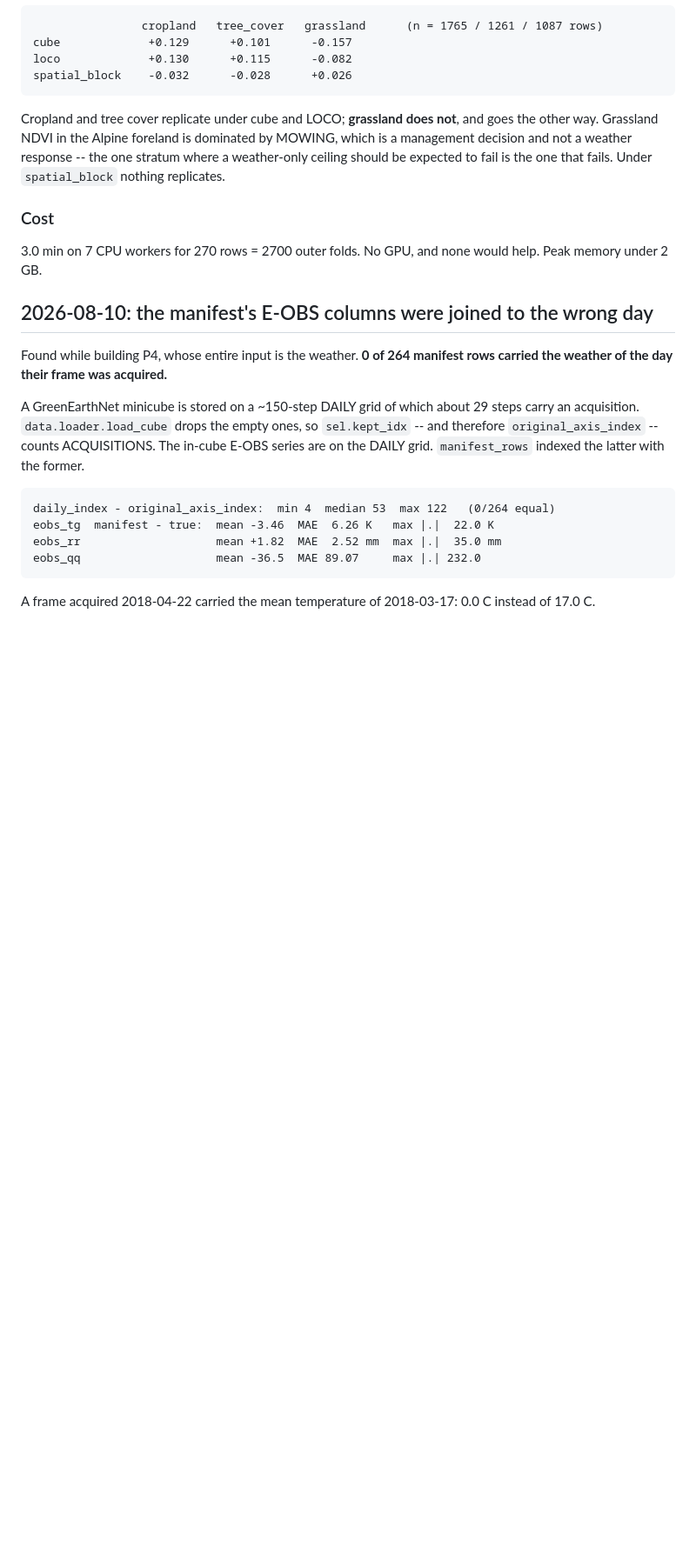
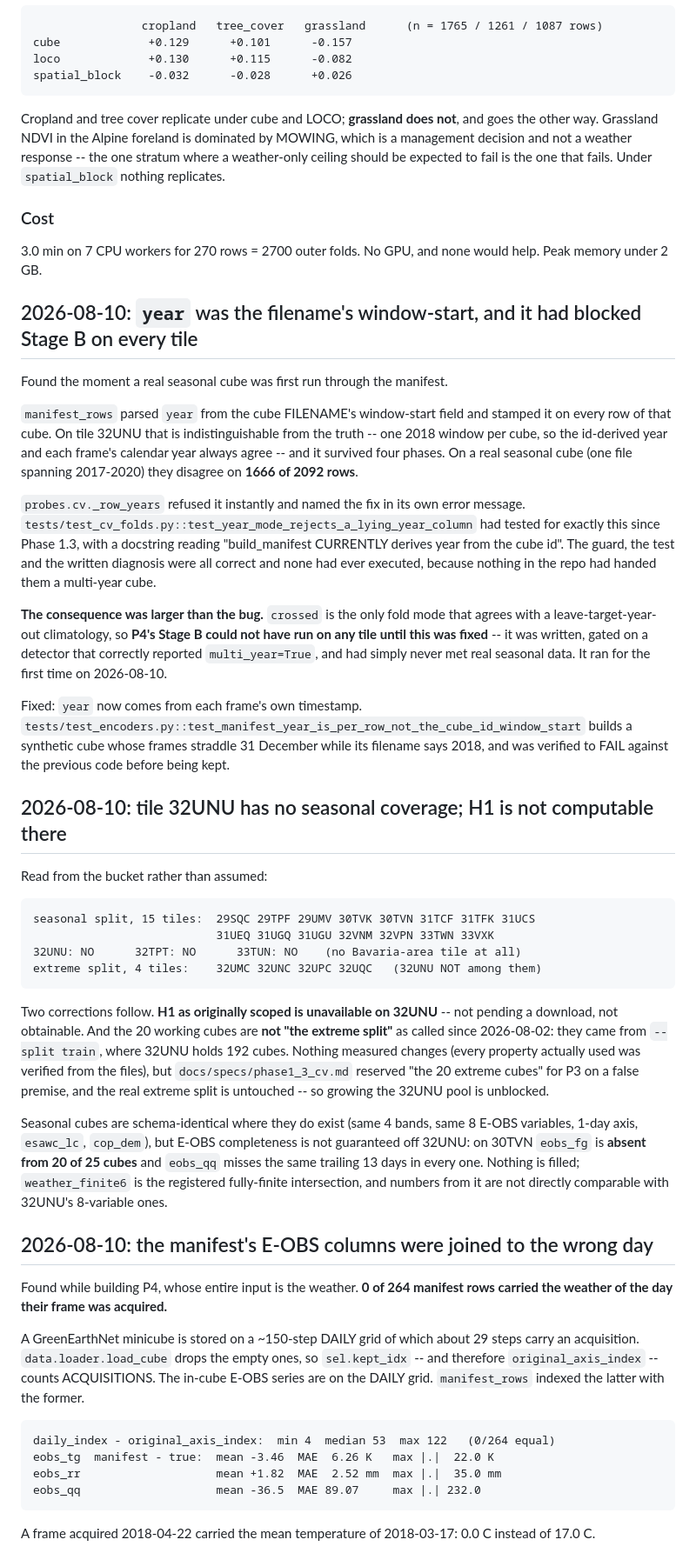
Before and after one commit to benj2o/terradreamer, a Markdown page: log.md, the part around the change. Shown at 87% size. GitHub-like rendering; blank space fills up the shorter version.

Commit message:
docs(p4): record the year-column bug, the 32UNU seasonal-coverage finding, and commit hashes
The year bug had blocked Stage B on every tile since Phase 1.3 -- the guard,
its test and a docstring naming the fix were all correct and none had ever
executed, because no multi-year cube had been run through them.

Also corrects a four-phase-old mislabel: the 20 working cubes are from the
train split, not the extreme split (whose real tiles are 32UMC/32UNC/32UPC/
32UQC). Nothing measured changes; the plan that reserved them for P3 rested on
a false premise, and the real extreme split is untouched.

````diff
--- a/log.md
+++ b/log.md
@@ -234,6 +234,61 @@ fails. Under `spatial_block` nothing replicates.
 
 3.0 min on 7 CPU workers for 270 rows = 2700 outer folds. No GPU, and none would
 help. Peak memory under 2 GB.
+
+## 2026-08-10: `year` was the filename's window-start, and it had blocked Stage B on every tile
+
+Found the moment a real seasonal cube was first run through the manifest.
+
+`manifest_rows` parsed `year` from the cube FILENAME's window-start field and
+stamped it on every row of that cube. On tile 32UNU that is indistinguishable
+from the truth -- one 2018 window per cube, so the id-derived year and each
+frame's calendar year always agree -- and it survived four phases. On a real
+seasonal cube (one file spanning 2017-2020) they disagree on **1666 of 2092
+rows**.
+
+`probes.cv._row_years` refused it instantly and named the fix in its own error
+message. `tests/test_cv_folds.py::test_year_mode_rejects_a_lying_year_column`
+had tested for exactly this since Phase 1.3, with a docstring reading
+"build_manifest CURRENTLY derives year from the cube id". The guard, the test
+and the written diagnosis were all correct and none had ever executed, because
+nothing in the repo had handed them a multi-year cube.
+
+**The consequence was larger than the bug.** `crossed` is the only fold mode
+that agrees with a leave-target-year-out climatology, so **P4's Stage B could
+not have run on any tile until this was fixed** -- it was written, gated on a
+detector that correctly reported `multi_year=True`, and had simply never met
+real seasonal data. It ran for the first time on 2026-08-10.
+
+Fixed: `year` now comes from each frame's own timestamp.
+`tests/test_encoders.py::test_manifest_year_is_per_row_not_the_cube_id_window_start`
+builds a synthetic cube whose frames straddle 31 December while its filename
+says 2018, and was verified to FAIL against the previous code before being kept.
+
+## 2026-08-10: tile 32UNU has no seasonal coverage; H1 is not computable there
+
+Read from the bucket rather than assumed:
+
+```
+seasonal split, 15 tiles:  29SQC 29TPF 29UMV 30TVK 30TVN 31TCF 31TFK 31UCS
+                           31UEQ 31UGQ 31UGU 32VNM 32VPN 33TWN 33VXK
+32UNU: NO      32TPT: NO      33TUN: NO    (no Bavaria-area tile at all)
+extreme split, 4 tiles:    32UMC 32UNC 32UPC 32UQC   (32UNU NOT among them)
+```
+
+Two corrections follow. **H1 as originally scoped is unavailable on 32UNU** --
+not pending a download, not obtainable. And the 20 working cubes are **not "the
+extreme split"** as called since 2026-08-02: they came from `--split train`,
+where 32UNU holds 192 cubes. Nothing measured changes (every property actually
+used was verified from the files), but `docs/specs/phase1_3_cv.md` reserved
+"the 20 extreme cubes" for P3 on a false premise, and the real extreme split is
+untouched -- so growing the 32UNU pool is unblocked.
+
+Seasonal cubes are schema-identical where they do exist (same 4 bands, same 8
+E-OBS variables, 1-day axis, `esawc_lc`, `cop_dem`), but E-OBS completeness is
+not guaranteed off 32UNU: on 30TVN `eobs_fg` is **absent from 20 of 25 cubes**
+and `eobs_qq` misses the same trailing 13 days in every one. Nothing is filled;
+`weather_finite6` is the registered fully-finite intersection, and numbers from
+it are not directly comparable with 32UNU's 8-variable ones.
 
 ## 2026-08-10: the manifest's E-OBS columns were joined to the wrong day
 
````
Also changed, not shown: docs/DECISIONS.md (+7 -7 lines).
